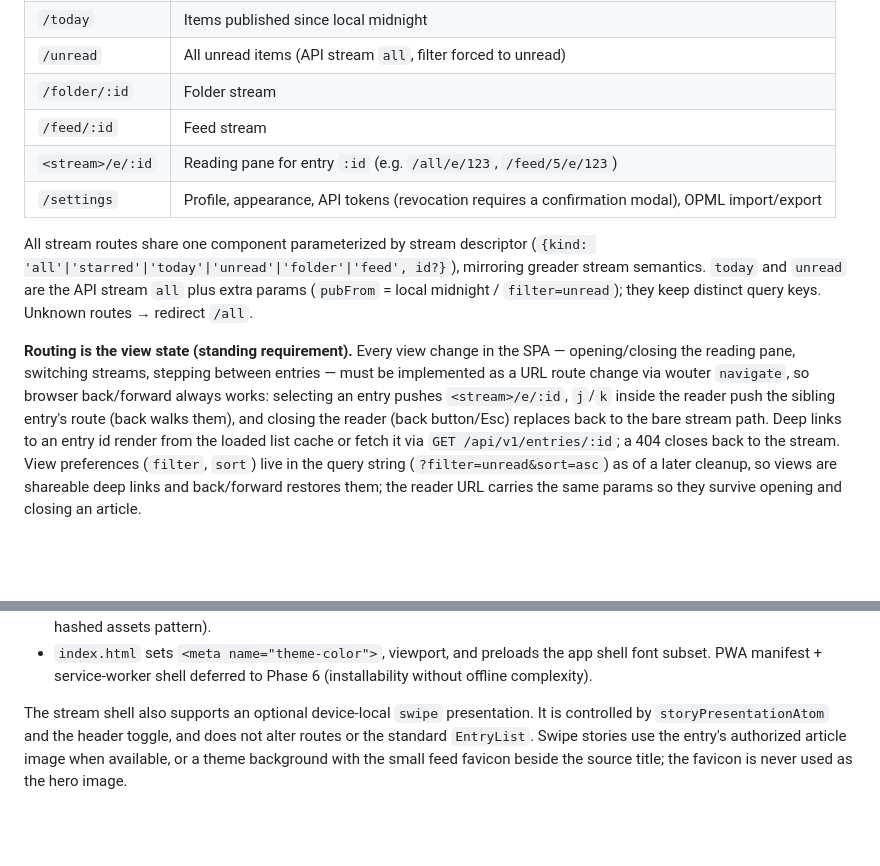
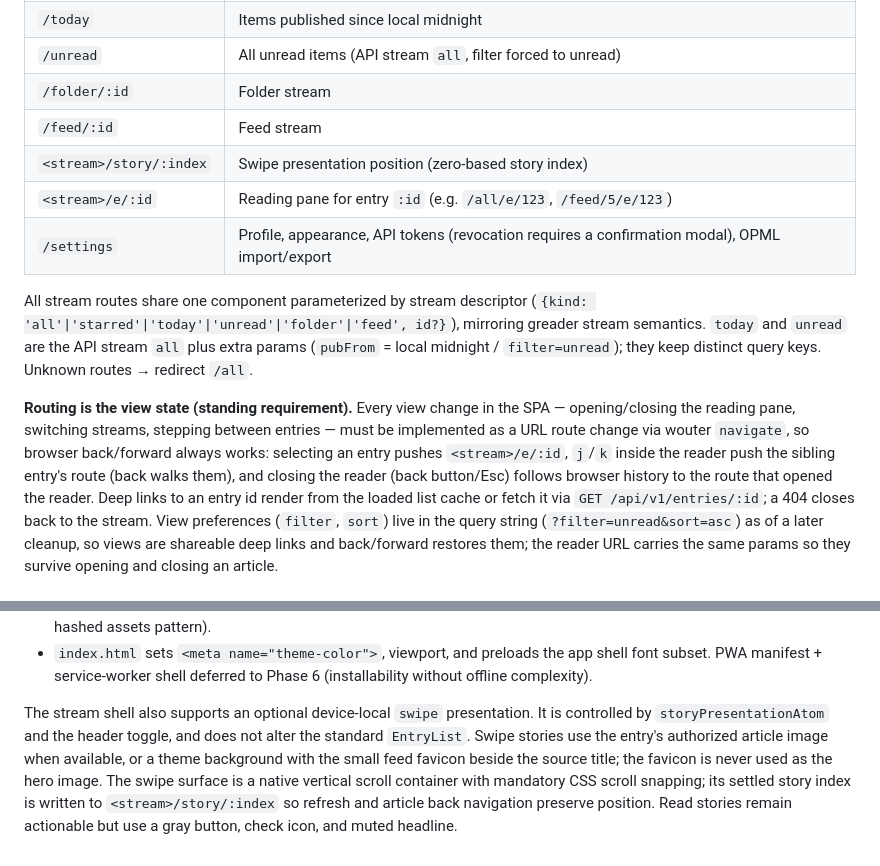
Before and after one commit to rewdy/sparkle-rss, a Markdown page: docs/05-frontend.md, 2 parts joined by grey strips. GitHub-like rendering; blank space fills up the shorter version.

Commit message:
docs: record swipe navigation behavior

```diff
--- a/docs/05-frontend.md
+++ b/docs/05-frontend.md
@@ -24,6 +24,7 @@
 | `/unread` | All unread items (API stream `all`, filter forced to unread) |
 | `/folder/:id` | Folder stream |
 | `/feed/:id` | Feed stream |
+| `<stream>/story/:index` | Swipe presentation position (zero-based story index) |
 | `<stream>/e/:id` | Reading pane for entry `:id` (e.g. `/all/e/123`, `/feed/5/e/123`) |
 | `/settings` | Profile, appearance, API tokens (revocation requires a confirmation modal), OPML import/export |
 
@@ -37,8 +38,8 @@ Unknown routes → redirect `/all`.
 opening/closing the reading pane, switching streams, stepping between entries — must be
 implemented as a URL route change via wouter `navigate`, so browser back/forward always
 works: selecting an entry pushes `<stream>/e/:id`, `j`/`k` inside the reader push the
-sibling entry's route (back walks them), and closing the reader (back button/Esc) replaces
-back to the bare stream path. Deep links to an entry id render from the loaded list cache or
+sibling entry's route (back walks them), and closing the reader (back button/Esc) follows
+browser history to the route that opened the reader. Deep links to an entry id render from the loaded list cache or
 fetch it via `GET /api/v1/entries/:id`; a 404 closes back to the stream. View preferences
 (`filter`, `sort`) live in the query string (`?filter=unread&sort=asc`) as of a later
 cleanup, so views are shareable deep links and back/forward restores them; the reader URL
@@ -157,7 +158,10 @@ with `packages/core`; codegen is overkill at this size but noted as an option).
   without offline complexity).
 
 The stream shell also supports an optional device-local `swipe` presentation. It is
-controlled by `storyPresentationAtom` and the header toggle, and does not alter routes or
-the standard `EntryList`. Swipe stories use the entry's authorized article image when
+controlled by `storyPresentationAtom` and the header toggle, and does not alter the
+standard `EntryList`. Swipe stories use the entry's authorized article image when
 available, or a theme background with the small feed favicon beside the source title;
-the favicon is never used as the hero image.
+the favicon is never used as the hero image. The swipe surface is a native vertical
+scroll container with mandatory CSS scroll snapping; its settled story index is written
+to `<stream>/story/:index` so refresh and article back navigation preserve position.
+Read stories remain actionable but use a gray button, check icon, and muted headline.
```
Also changed, not shown: docs/06-roadmap.md (+5 -4 lines), docs/decisions.md (+10 -0 lines).
